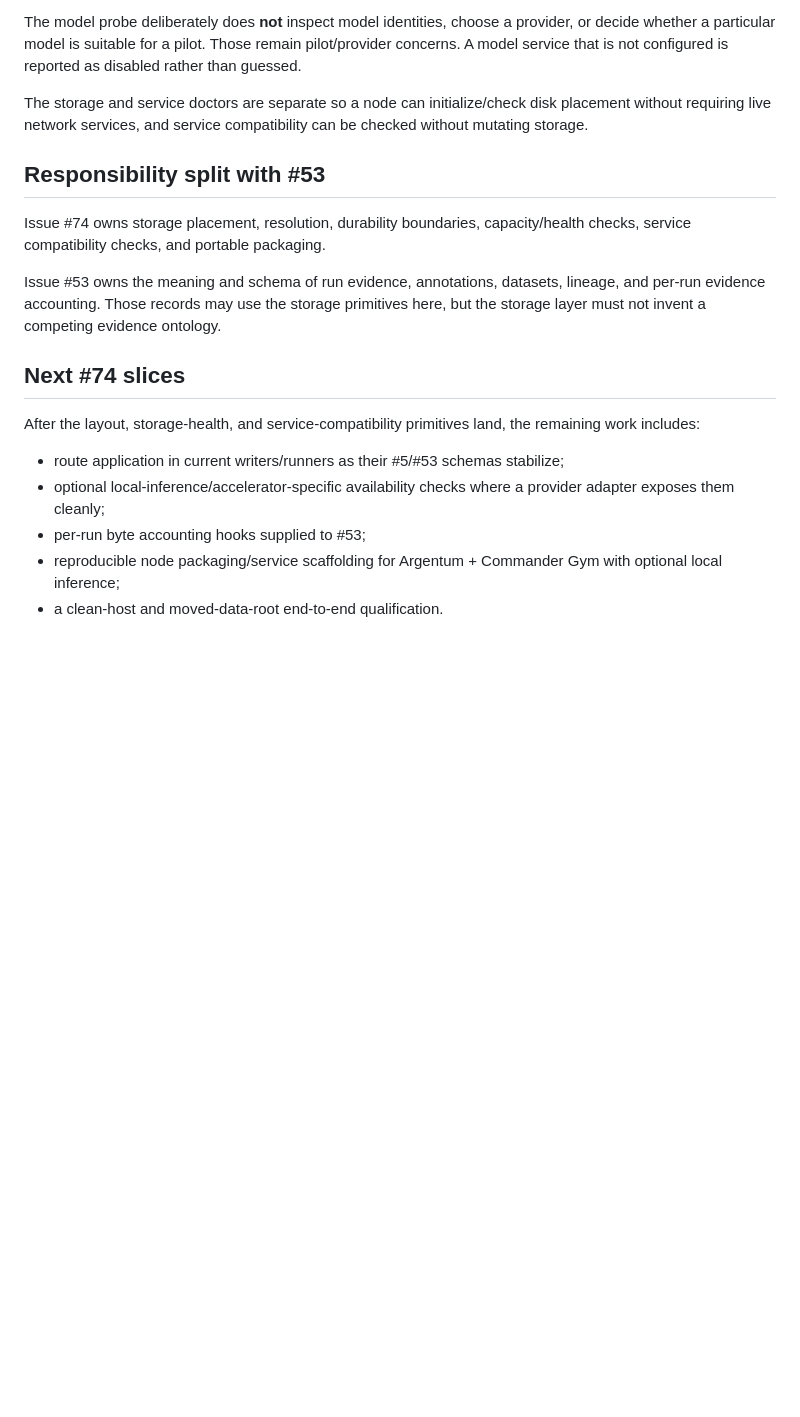
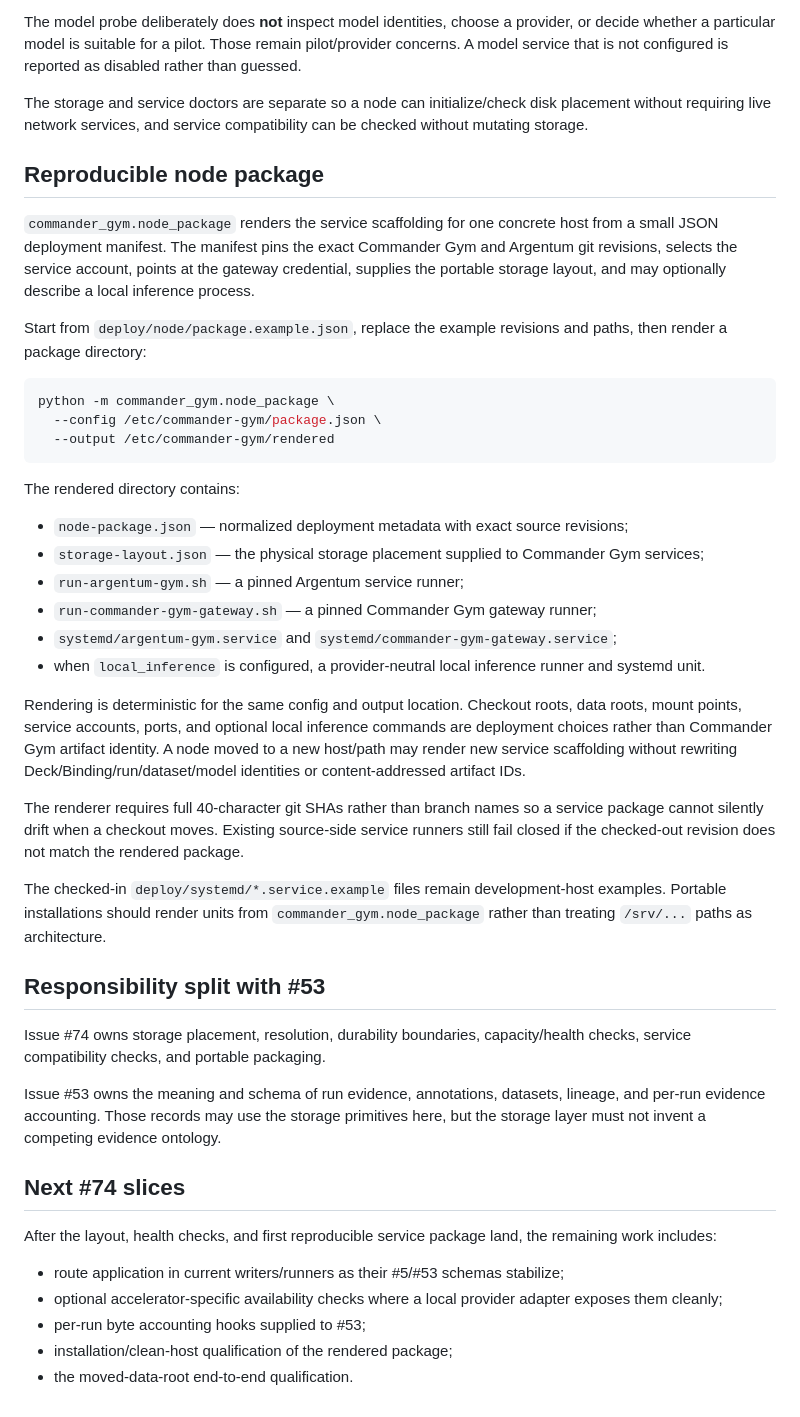
Before and after one commit to Blue42hand/commander-gym, a Markdown page: docs/storage-layout.md, the part around the change. GitHub-like rendering; blank space fills up the shorter version.

Commit message:
Document portable node package rendering

````diff
--- a/docs/storage-layout.md
+++ b/docs/storage-layout.md
@@ -93,6 +93,33 @@ The model probe deliberately does **not** inspect model identities, choose a pro
 
 The storage and service doctors are separate so a node can initialize/check disk placement without requiring live network services, and service compatibility can be checked without mutating storage.
 
+## Reproducible node package
+
+`commander_gym.node_package` renders the service scaffolding for one concrete host from a small JSON deployment manifest. The manifest pins the exact Commander Gym and Argentum git revisions, selects the service account, points at the gateway credential, supplies the portable storage layout, and may optionally describe a local inference process.
+
+Start from `deploy/node/package.example.json`, replace the example revisions and paths, then render a package directory:
+
+```bash
+python -m commander_gym.node_package \
+  --config /etc/commander-gym/package.json \
+  --output /etc/commander-gym/rendered
+```
+
+The rendered directory contains:
+
+- `node-package.json` — normalized deployment metadata with exact source revisions;
+- `storage-layout.json` — the physical storage placement supplied to Commander Gym services;
+- `run-argentum-gym.sh` — a pinned Argentum service runner;
+- `run-commander-gym-gateway.sh` — a pinned Commander Gym gateway runner;
+- `systemd/argentum-gym.service` and `systemd/commander-gym-gateway.service`;
+- when `local_inference` is configured, a provider-neutral local inference runner and systemd unit.
+
+Rendering is deterministic for the same config and output location. Checkout roots, data roots, mount points, service accounts, ports, and optional local inference commands are deployment choices rather than Commander Gym artifact identity. A node moved to a new host/path may render new service scaffolding without rewriting Deck/Binding/run/dataset/model identities or content-addressed artifact IDs.
+
+The renderer requires full 40-character git SHAs rather than branch names so a service package cannot silently drift when a checkout moves. Existing source-side service runners still fail closed if the checked-out revision does not match the rendered package.
+
+The checked-in `deploy/systemd/*.service.example` files remain development-host examples. Portable installations should render units from `commander_gym.node_package` rather than treating `/srv/...` paths as architecture.
+
 ## Responsibility split with #53
 
 Issue #74 owns storage placement, resolution, durability boundaries, capacity/health checks, service compatibility checks, and portable packaging.
@@ -101,10 +128,10 @@ Issue #53 owns the meaning and schema of run evidence, annotations, datasets, li
 
 ## Next #74 slices
 
-After the layout, storage-health, and service-compatibility primitives land, the remaining work includes:
+After the layout, health checks, and first reproducible service package land, the remaining work includes:
 
 - route application in current writers/runners as their #5/#53 schemas stabilize;
-- optional local-inference/accelerator-specific availability checks where a provider adapter exposes them cleanly;
+- optional accelerator-specific availability checks where a local provider adapter exposes them cleanly;
 - per-run byte accounting hooks supplied to #53;
-- reproducible node packaging/service scaffolding for Argentum + Commander Gym with optional local inference;
-- a clean-host and moved-data-root end-to-end qualification.
+- installation/clean-host qualification of the rendered package;
+- the moved-data-root end-to-end qualification.
````
